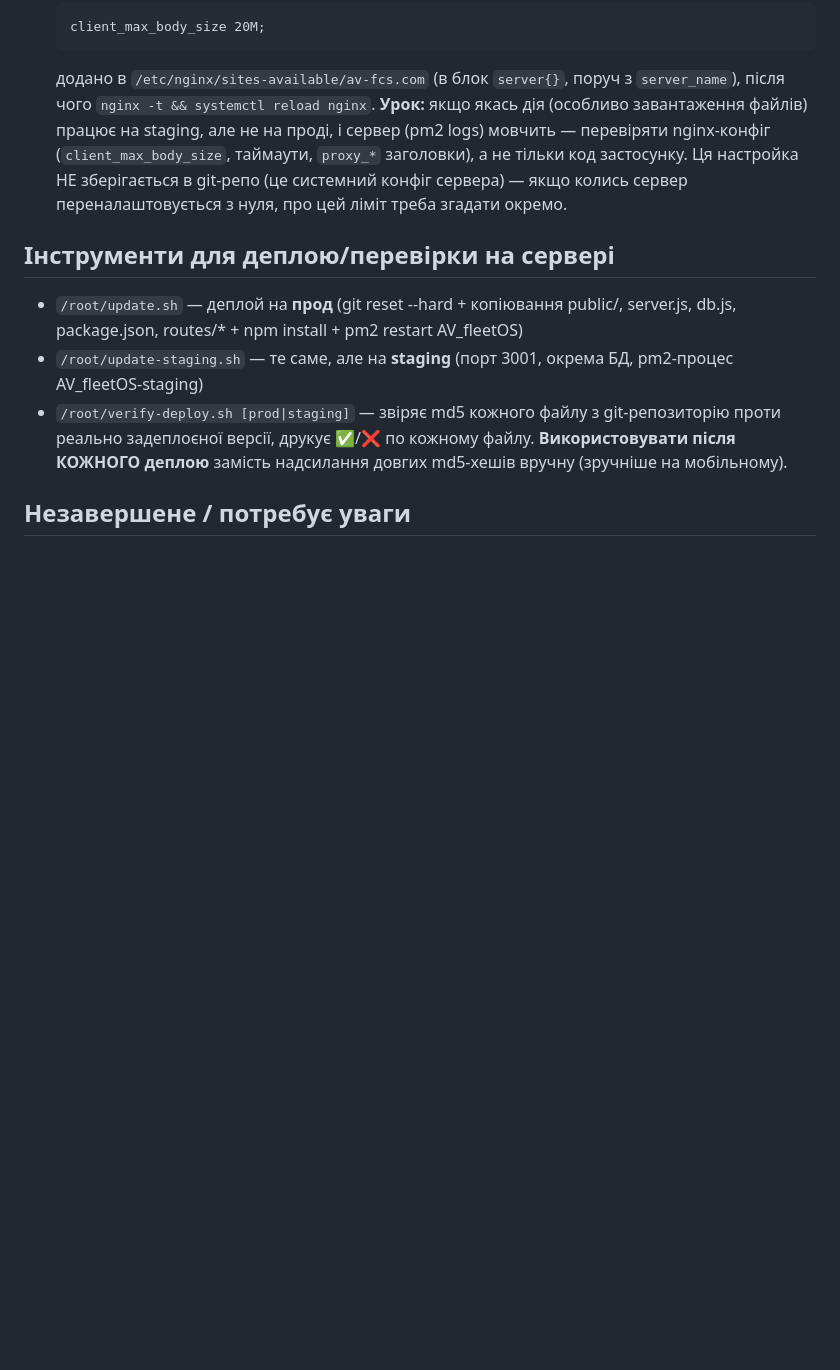
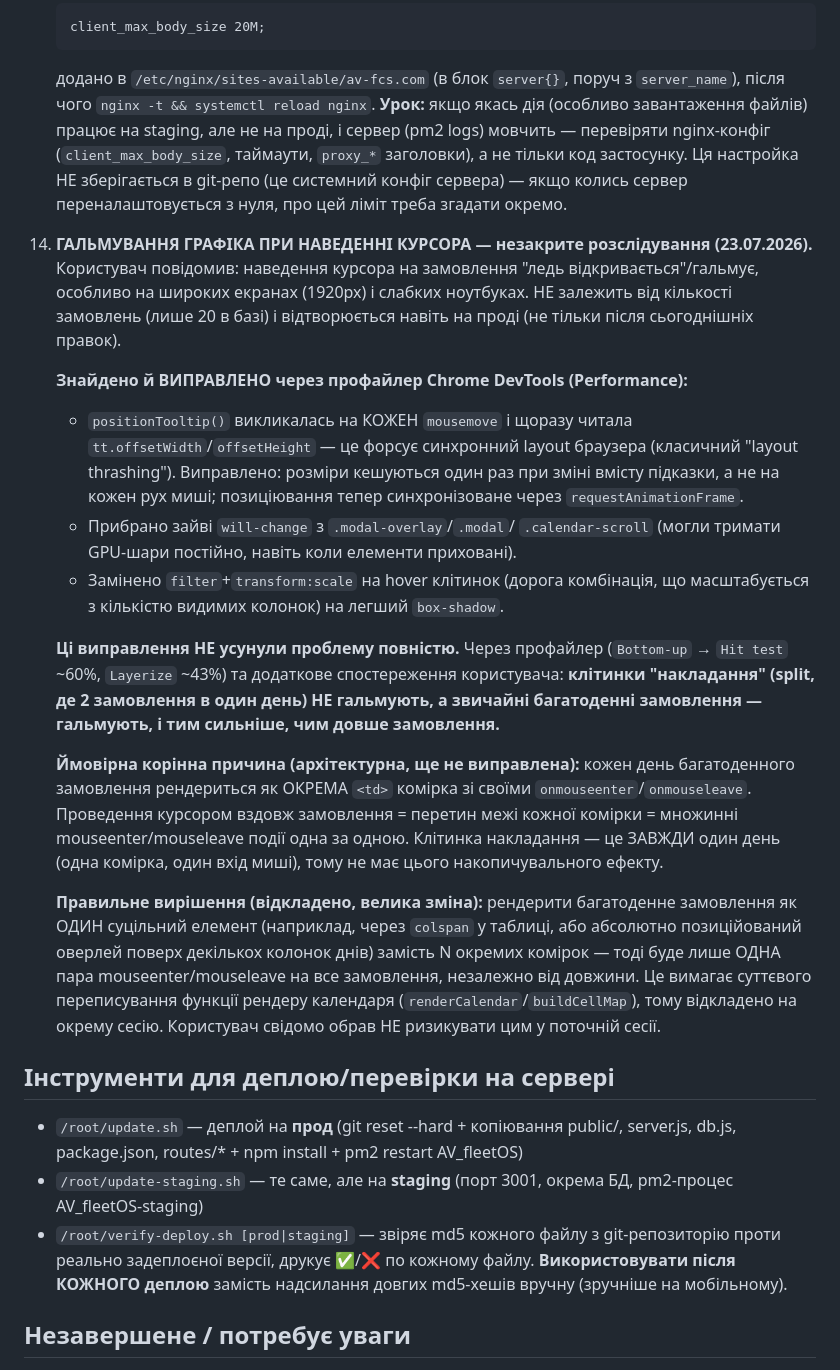
Before and after one commit to ArtVal1988/AV_fleetOS, a Markdown page: PROJECT_NOTES.md, the part around the change. Drawn GitHub-style; blank space fills up the shorter version.

Commit message:
PROJECT_NOTES.md: document the calendar hover-lag investigation, fixes applied, and the architectural root cause (per-day cells instead of spanning elements) for a future session

```diff
--- a/PROJECT_NOTES.md
+++ b/PROJECT_NOTES.md
@@ -204,6 +204,48 @@ git remote set-url origin https://<TOKEN>@github.com/ArtVal1988/AV_fleetOS.git
     (це системний конфіг сервера) — якщо колись сервер переналаштовується
     з нуля, про цей ліміт треба згадати окремо.
 
+14. **ГАЛЬМУВАННЯ ГРАФІКА ПРИ НАВЕДЕННІ КУРСОРА — незакрите розслідування
+    (23.07.2026).** Користувач повідомив: наведення курсора на замовлення
+    "ледь відкривається"/гальмує, особливо на широких екранах (1920px) і
+    слабких ноутбуках. НЕ залежить від кількості замовлень (лише 20 в базі)
+    і відтворюється навіть на проді (не тільки після сьогоднішніх правок).
+
+    **Знайдено й ВИПРАВЛЕНО через профайлер Chrome DevTools (Performance):**
+    - `positionTooltip()` викликалась на КОЖЕН `mousemove` і щоразу читала
+      `tt.offsetWidth`/`offsetHeight` — це форсує синхронний layout
+      браузера (класичний "layout thrashing"). Виправлено: розміри
+      кешуються один раз при зміні вмісту підказки, а не на кожен рух миші;
+      позиціювання тепер синхронізоване через `requestAnimationFrame`.
+    - Прибрано зайві `will-change` з `.modal-overlay`/`.modal`/
+      `.calendar-scroll` (могли тримати GPU-шари постійно, навіть коли
+      елементи приховані).
+    - Замінено `filter`+`transform:scale` на hover клітинок (дорога
+      комбінація, що масштабується з кількістю видимих колонок) на легший
+      `box-shadow`.
+
+    **Ці виправлення НЕ усунули проблему повністю.** Через профайлер
+    (`Bottom-up` → `Hit test` ~60%, `Layerize` ~43%) та додаткове
+    спостереження користувача: **клітинки "накладання" (split, де 2
+    замовлення в один день) НЕ гальмують, а звичайні багатоденні
+    замовлення — гальмують, і тим сильніше, чим довше замовлення.**
+
+    **Ймовірна корінна причина (архітектурна, ще не виправлена):** кожен
+    день багатоденного замовлення рендериться як ОКРЕМА `<td>` комірка зі
+    своїми `onmouseenter`/`onmouseleave`. Проведення курсором вздовж
+    замовлення = перетин межі кожної комірки = множинні
+    mouseenter/mouseleave події одна за одною. Клітинка накладання —
+    це ЗАВЖДИ один день (одна комірка, один вхід миші), тому не має цього
+    накопичувального ефекту.
+
+    **Правильне вирішення (відкладено, велика зміна):** рендерити
+    багатоденне замовлення як ОДИН суцільний елемент (наприклад, через
+    `colspan` у таблиці, або абсолютно позиційований оверлей поверх
+    декількох колонок днів) замість N окремих комірок — тоді буде лише
+    ОДНА пара mouseenter/mouseleave на все замовлення, незалежно від
+    довжини. Це вимагає суттєвого переписування функції рендеру календаря
+    (`renderCalendar`/`buildCellMap`), тому відкладено на окрему сесію.
+    Користувач свідомо обрав НЕ ризикувати цим у поточній сесії.
+
 ## Інструменти для деплою/перевірки на сервері
 
 - `/root/update.sh` — деплой на **прод** (git reset --hard + копіювання
```
